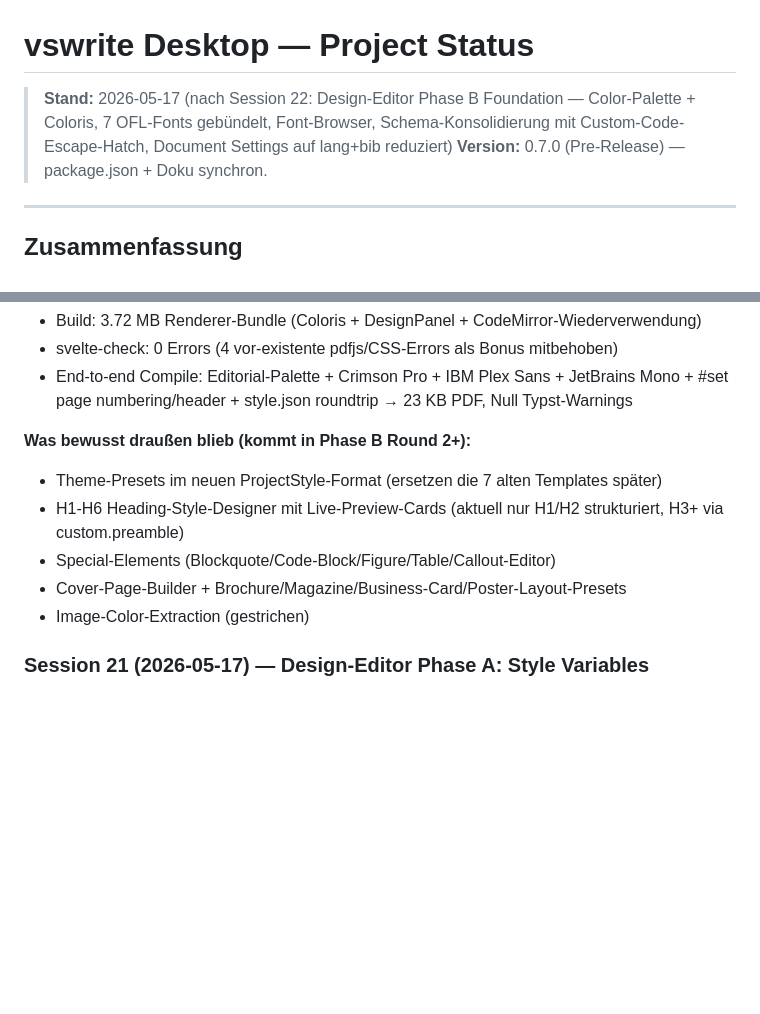
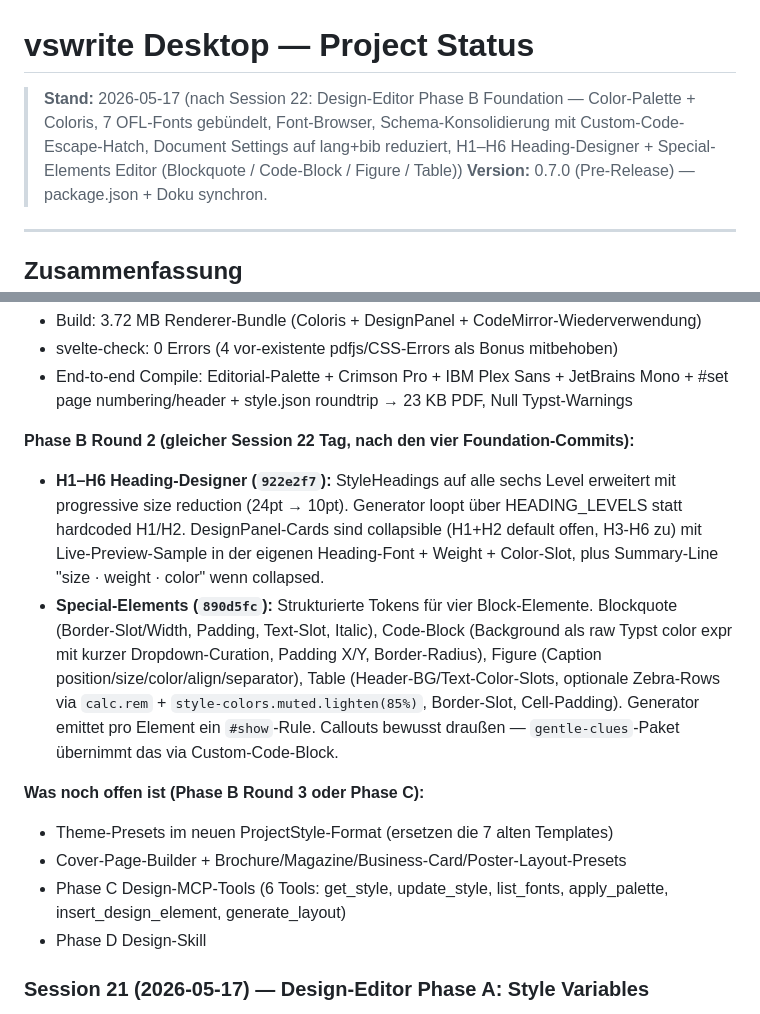
Before and after one commit to renejes/penwright, a Markdown page: documentation/project_status.md, 2 parts joined by grey strips. Rendered like a GitHub page; blank space fills up the shorter version.

Commit message:
docs: H1–H6 + Special-Elements in Session 22 entry
Phase B Round 2 capture — H1–H6 heading designer and the four
block-element tokens (Blockquote / Code-Block / Figure / Table).

Co-Authored-By: Claude Opus 4.7 (1M context) <noreply@anthropic.com>

```diff
--- a/documentation/project_status.md
+++ b/documentation/project_status.md
@@ -1,6 +1,6 @@
 # vswrite Desktop — Project Status
 
-> **Stand:** 2026-05-17 (nach Session 22: Design-Editor Phase B Foundation — Color-Palette + Coloris, 7 OFL-Fonts gebündelt, Font-Browser, Schema-Konsolidierung mit Custom-Code-Escape-Hatch, Document Settings auf lang+bib reduziert)
+> **Stand:** 2026-05-17 (nach Session 22: Design-Editor Phase B Foundation — Color-Palette + Coloris, 7 OFL-Fonts gebündelt, Font-Browser, Schema-Konsolidierung mit Custom-Code-Escape-Hatch, Document Settings auf lang+bib reduziert, H1–H6 Heading-Designer + Special-Elements Editor (Blockquote / Code-Block / Figure / Table))
 > **Version:** 0.7.0 (Pre-Release) — package.json + Doku synchron.
 
 ---
@@ -318,12 +318,16 @@ Vorgeschlagene Mini-Releases im Plan: **Polish-Sprint** (Reading Mode + Find + B
 - svelte-check: 0 Errors (4 vor-existente pdfjs/CSS-Errors als Bonus mitbehoben)
 - End-to-end Compile: Editorial-Palette + Crimson Pro + IBM Plex Sans + JetBrains Mono + #set page numbering/header + style.json roundtrip → 23 KB PDF, Null Typst-Warnings
 
-**Was bewusst draußen blieb (kommt in Phase B Round 2+):**
-- Theme-Presets im neuen ProjectStyle-Format (ersetzen die 7 alten Templates später)
-- H1-H6 Heading-Style-Designer mit Live-Preview-Cards (aktuell nur H1/H2 strukturiert, H3+ via custom.preamble)
-- Special-Elements (Blockquote/Code-Block/Figure/Table/Callout-Editor)
+**Phase B Round 2 (gleicher Session 22 Tag, nach den vier Foundation-Commits):**
+
+- **H1–H6 Heading-Designer (`922e2f7`):** StyleHeadings auf alle sechs Level erweitert mit progressive size reduction (24pt → 10pt). Generator loopt über HEADING_LEVELS statt hardcoded H1/H2. DesignPanel-Cards sind collapsible (H1+H2 default offen, H3-H6 zu) mit Live-Preview-Sample in der eigenen Heading-Font + Weight + Color-Slot, plus Summary-Line "size · weight · color" wenn collapsed.
+- **Special-Elements (`890d5fc`):** Strukturierte Tokens für vier Block-Elemente. Blockquote (Border-Slot/Width, Padding, Text-Slot, Italic), Code-Block (Background als raw Typst color expr mit kurzer Dropdown-Curation, Padding X/Y, Border-Radius), Figure (Caption position/size/color/align/separator), Table (Header-BG/Text-Color-Slots, optionale Zebra-Rows via `calc.rem` + `style-colors.muted.lighten(85%)`, Border-Slot, Cell-Padding). Generator emittet pro Element ein `#show`-Rule. Callouts bewusst draußen — `gentle-clues`-Paket übernimmt das via Custom-Code-Block.
+
+**Was noch offen ist (Phase B Round 3 oder Phase C):**
+- Theme-Presets im neuen ProjectStyle-Format (ersetzen die 7 alten Templates)
 - Cover-Page-Builder + Brochure/Magazine/Business-Card/Poster-Layout-Presets
-- Image-Color-Extraction (gestrichen)
+- Phase C Design-MCP-Tools (6 Tools: get_style, update_style, list_fonts, apply_palette, insert_design_element, generate_layout)
+- Phase D Design-Skill
 
 ### Session 21 (2026-05-17) — Design-Editor Phase A: Style Variables
 
```
Also changed, not shown: documentation/next-steps.md (+2 -2 lines).
